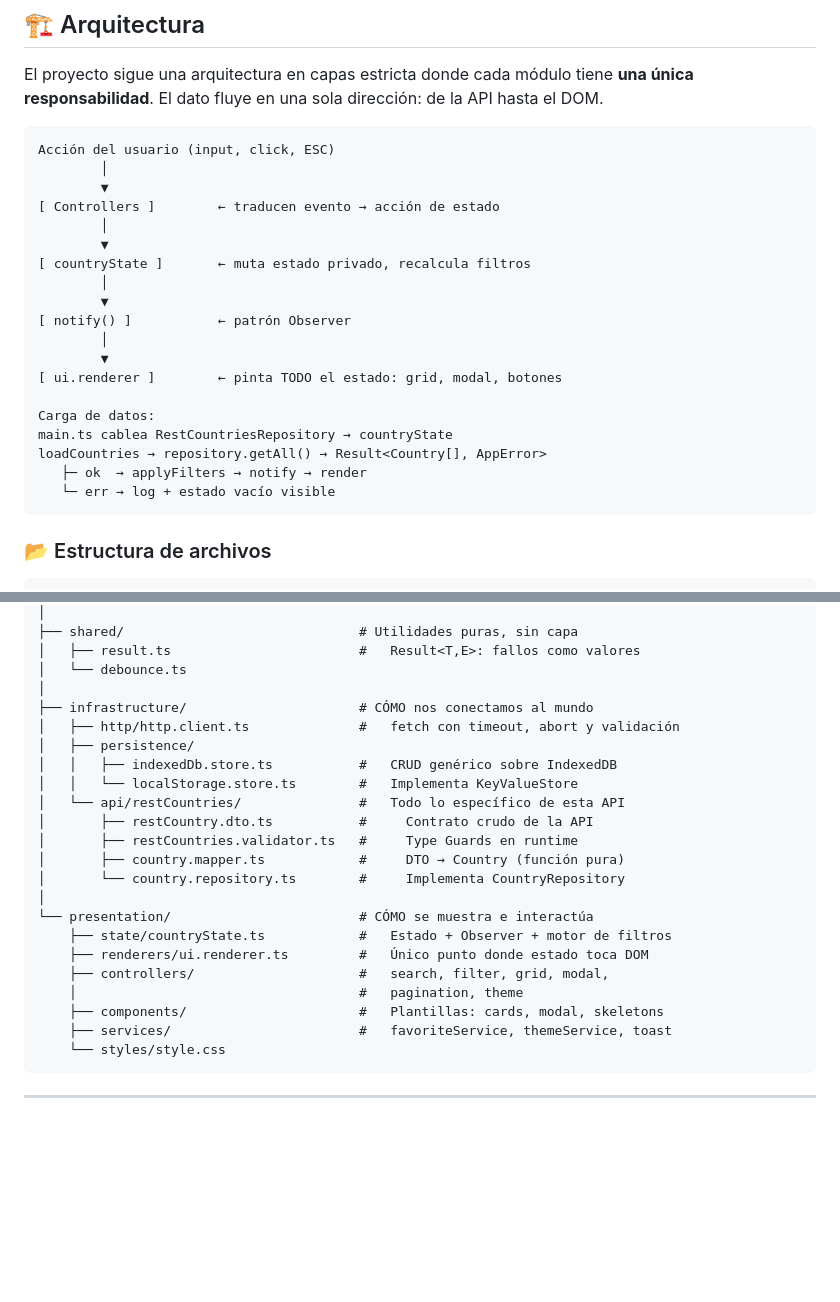
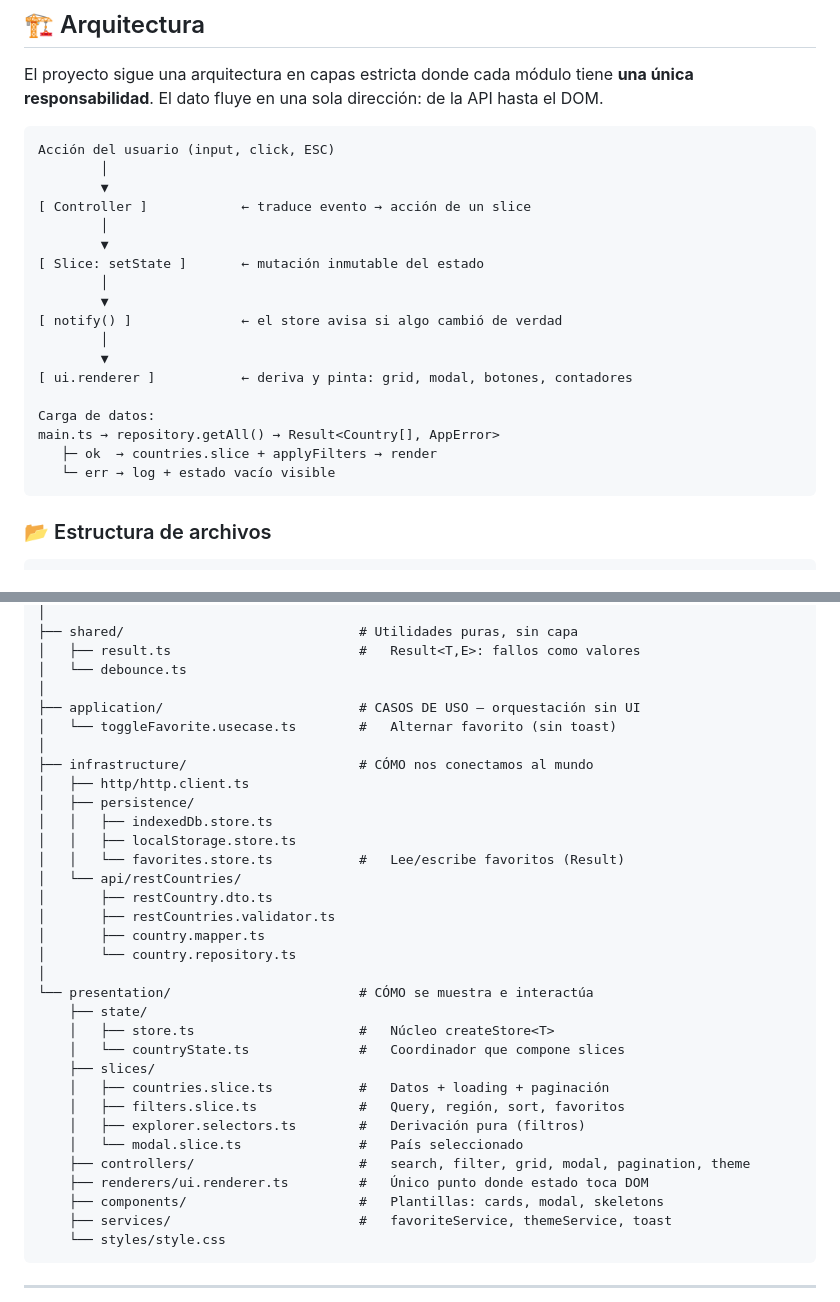
Before and after one commit to Joseph160997/countries--app, a Markdown page: README.md, 2 parts joined by grey strips. Drawn GitHub-style; blank space fills up the shorter version.

Commit message:
docs: update README for slices architecture and application layer

````diff
--- a/README.md
+++ b/README.md
@@ -90,21 +90,20 @@ El proyecto sigue una arquitectura en capas estricta donde cada módulo tiene **
 Acción del usuario (input, click, ESC)
         │
         ▼
-[ Controllers ]        ← traducen evento → acción de estado
+[ Controller ]            ← traduce evento → acción de un slice
         │
         ▼
-[ countryState ]       ← muta estado privado, recalcula filtros
+[ Slice: setState ]       ← mutación inmutable del estado
         │
         ▼
-[ notify() ]           ← patrón Observer
+[ notify() ]              ← el store avisa si algo cambió de verdad
         │
         ▼
-[ ui.renderer ]        ← pinta TODO el estado: grid, modal, botones
+[ ui.renderer ]           ← deriva y pinta: grid, modal, botones, contadores
 
 Carga de datos:
-main.ts cablea RestCountriesRepository → countryState
-loadCountries → repository.getAll() → Result<Country[], AppError>
-   ├─ ok  → applyFilters → notify → render
+main.ts → repository.getAll() → Result<Country[], AppError>
+   ├─ ok  → countries.slice + applyFilters → render
    └─ err → log + estado vacío visible
 ```
 
@@ -125,22 +124,32 @@ src/
 │   ├── result.ts                        #   Result<T,E>: fallos como valores
 │   └── debounce.ts
 │
+├── application/                         # CASOS DE USO — orquestación sin UI
+│   └── toggleFavorite.usecase.ts        #   Alternar favorito (sin toast)
+│
 ├── infrastructure/                      # CÓMO nos conectamos al mundo
-│   ├── http/http.client.ts              #   fetch con timeout, abort y validación
+│   ├── http/http.client.ts
 │   ├── persistence/
-│   │   ├── indexedDb.store.ts           #   CRUD genérico sobre IndexedDB
-│   │   └── localStorage.store.ts        #   Implementa KeyValueStore
-│   └── api/restCountries/               #   Todo lo específico de esta API
-│       ├── restCountry.dto.ts           #     Contrato crudo de la API
-│       ├── restCountries.validator.ts   #     Type Guards en runtime
-│       ├── country.mapper.ts            #     DTO → Country (función pura)
-│       └── country.repository.ts        #     Implementa CountryRepository
+│   │   ├── indexedDb.store.ts
+│   │   ├── localStorage.store.ts
+│   │   └── favorites.store.ts           #   Lee/escribe favoritos (Result)
+│   └── api/restCountries/
+│       ├── restCountry.dto.ts
+│       ├── restCountries.validator.ts
+│       ├── country.mapper.ts
+│       └── country.repository.ts
 │
 └── presentation/                        # CÓMO se muestra e interactúa
-    ├── state/countryState.ts            #   Estado + Observer + motor de filtros
+    ├── state/
+    │   ├── store.ts                     #   Núcleo createStore<T>
+    │   └── countryState.ts              #   Coordinador que compone slices
+    ├── slices/
+    │   ├── countries.slice.ts           #   Datos + loading + paginación
+    │   ├── filters.slice.ts             #   Query, región, sort, favoritos
+    │   ├── explorer.selectors.ts        #   Derivación pura (filtros)
+    │   └── modal.slice.ts               #   País seleccionado
+    ├── controllers/                     #   search, filter, grid, modal, pagination, theme
     ├── renderers/ui.renderer.ts         #   Único punto donde estado toca DOM
-    ├── controllers/                     #   search, filter, grid, modal,
-    │                                    #   pagination, theme
     ├── components/                      #   Plantillas: cards, modal, skeletons
     ├── services/                        #   favoriteService, themeService, toast
     └── styles/style.css
````
